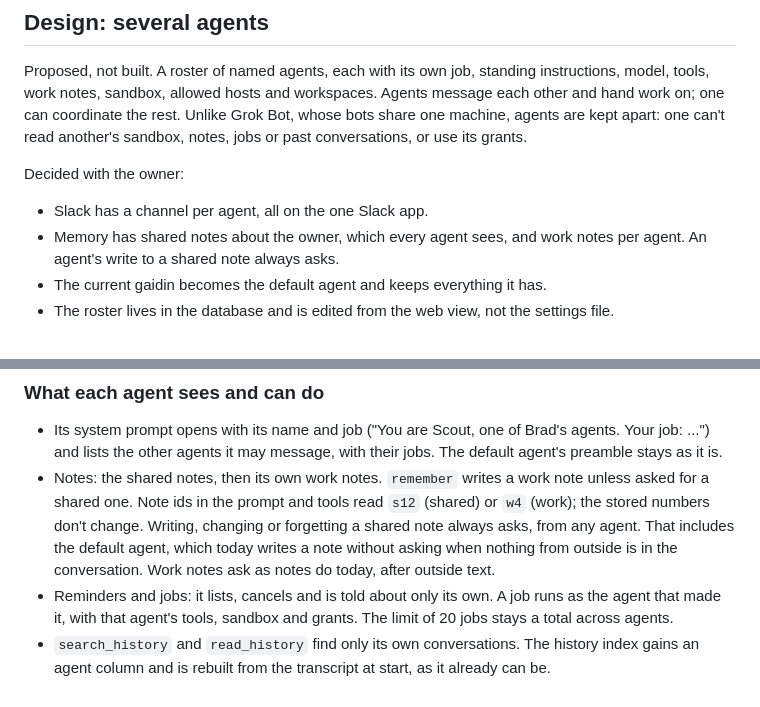
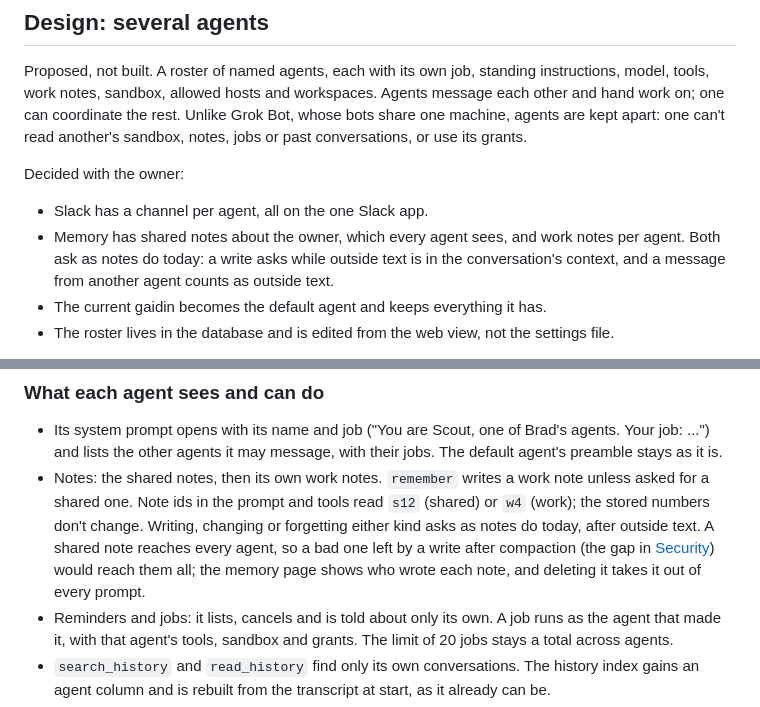
Before and after one commit to brad-j/gaidin, a Markdown page: docs/plan.md, 2 parts joined by grey strips. Drawn GitHub-style.

Commit message:
Plan: shared notes ask as notes do today, after outside text, rather than on every write; a message from another agent counts as outside text, so a steered agent already asks, and the compaction gap is noted as reaching every agent

```diff
--- a/docs/plan.md
+++ b/docs/plan.md
@@ -55,7 +55,7 @@ Proposed, not built. A roster of named agents, each with its own job, standing i
 Decided with the owner:
 
 - Slack has a channel per agent, all on the one Slack app.
-- Memory has shared notes about the owner, which every agent sees, and work notes per agent. An agent's write to a shared note always asks.
+- Memory has shared notes about the owner, which every agent sees, and work notes per agent. Both ask as notes do today: a write asks while outside text is in the conversation's context, and a message from another agent counts as outside text.
 - The current gaidin becomes the default agent and keeps everything it has.
 - The roster lives in the database and is edited from the web view, not the settings file.
 
@@ -81,7 +81,7 @@ New agents' sandboxes are `<data>/agents/<id>/sandbox`, outside the default agen
 ### What each agent sees and can do
 
 - Its system prompt opens with its name and job ("You are Scout, one of Brad's agents. Your job: ...") and lists the other agents it may message, with their jobs. The default agent's preamble stays as it is.
-- Notes: the shared notes, then its own work notes. `remember` writes a work note unless asked for a shared one. Note ids in the prompt and tools read `s12` (shared) or `w4` (work); the stored numbers don't change. Writing, changing or forgetting a shared note always asks, from any agent. That includes the default agent, which today writes a note without asking when nothing from outside is in the conversation. Work notes ask as notes do today, after outside text.
+- Notes: the shared notes, then its own work notes. `remember` writes a work note unless asked for a shared one. Note ids in the prompt and tools read `s12` (shared) or `w4` (work); the stored numbers don't change. Writing, changing or forgetting either kind asks as notes do today, after outside text. A shared note reaches every agent, so a bad one left by a write after compaction (the gap in [Security](security.md#known-gaps)) would reach them all; the memory page shows who wrote each note, and deleting it takes it out of every prompt.
 - Reminders and jobs: it lists, cancels and is told about only its own. A job runs as the agent that made it, with that agent's tools, sandbox and grants. The limit of 20 jobs stays a total across agents.
 - `search_history` and `read_history` find only its own conversations. The history index gains an agent column and is rebuilt from the transcript at start, as it already can be.
 - Fetches: hosts the owner always allowed for that agent, plus search results in the same conversation as today. "Always allow" adds the host for that agent only.
```
